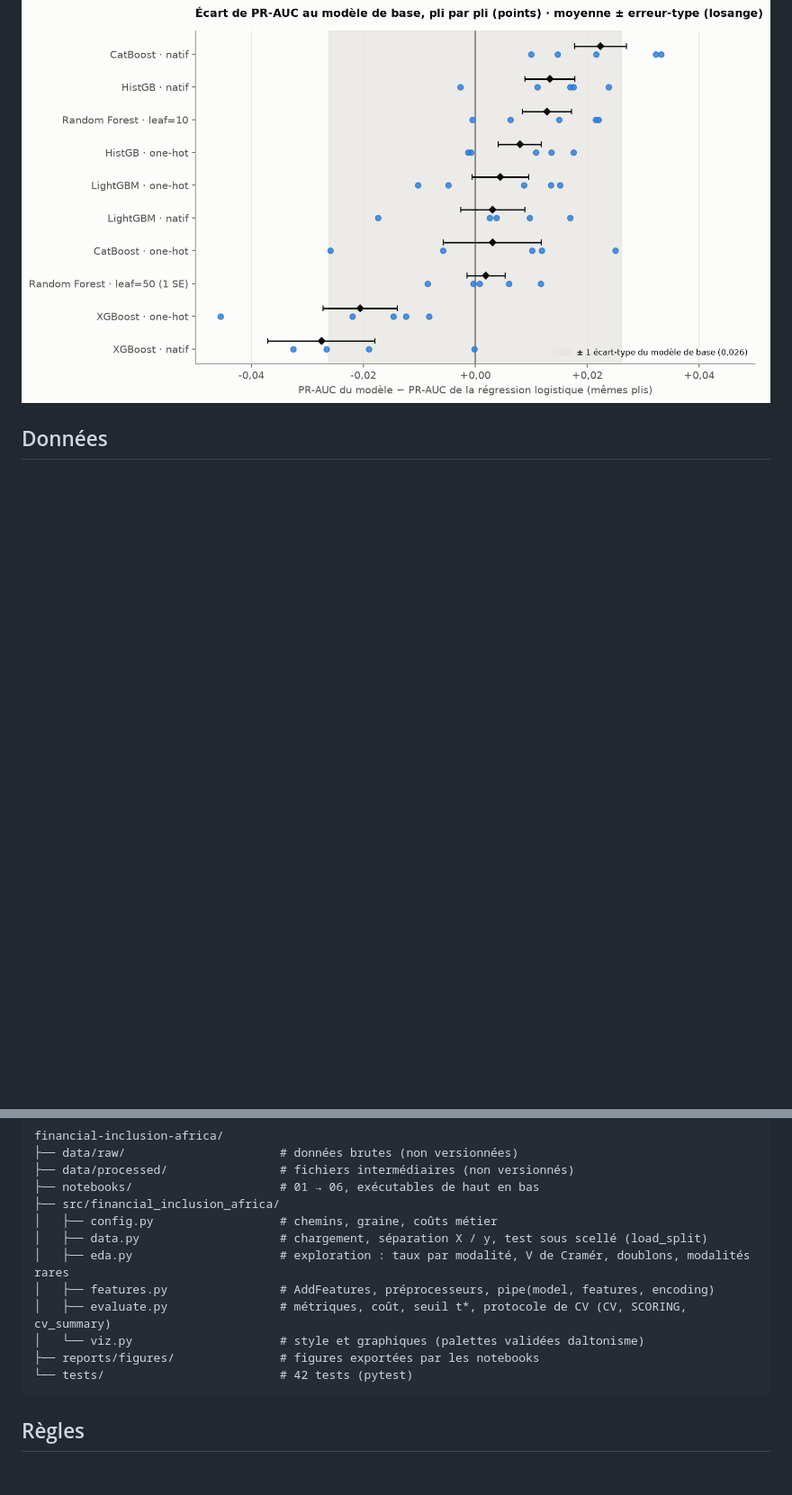
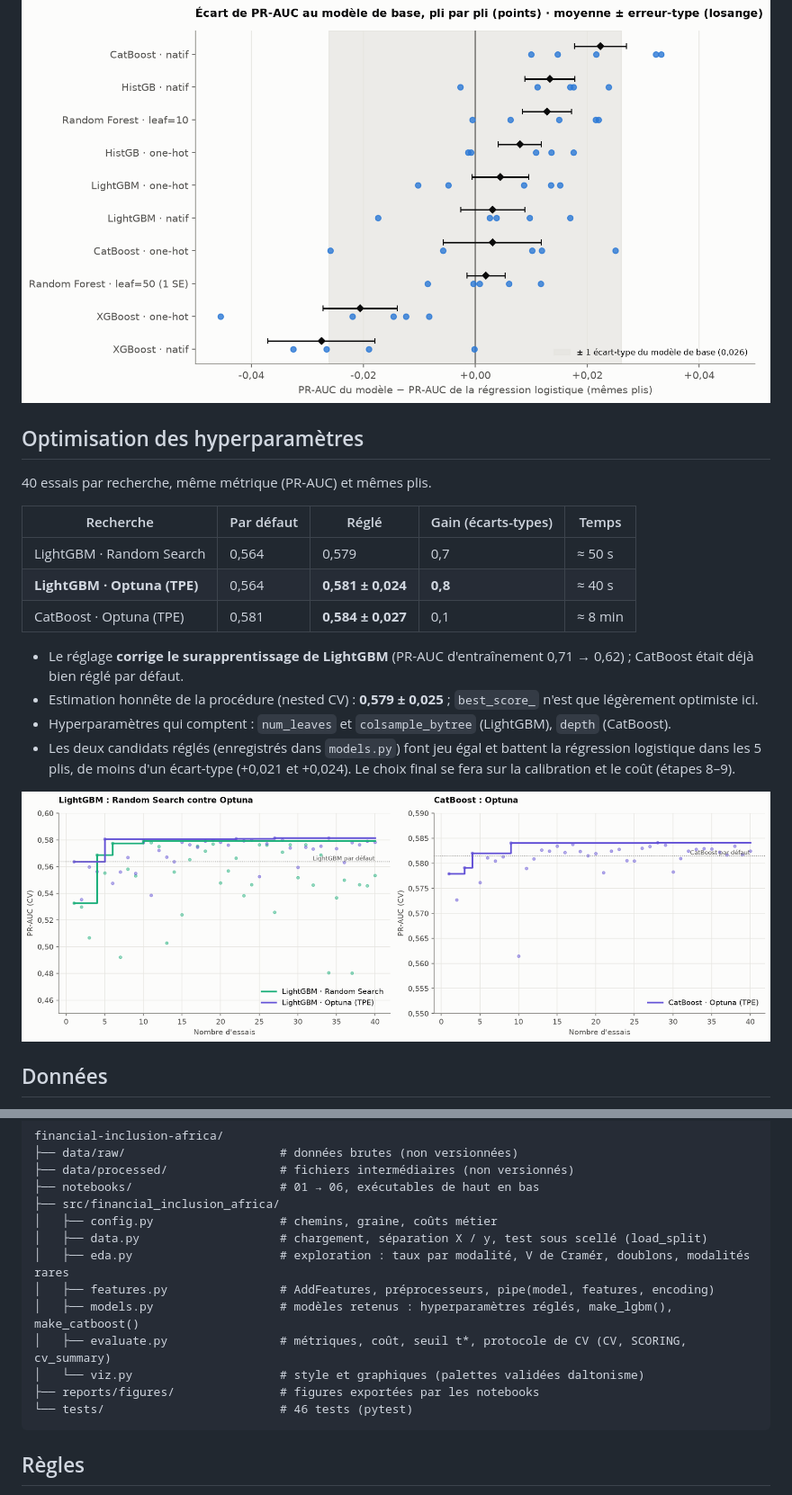
Before and after one commit to kmache/financial-inclusion-africa, a Markdown page: README.md, 2 parts joined by grey strips. Shown at 90% size. Rendered like a GitHub page; pictures changed too: reports/figures/07_historique_recherche.png (added); blank space fills up the shorter version.

Commit message:
Étape 7 : optimisation des hyperparamètres (Random Search, Optuna, Halving, nested CV, Q7.1–Q7.5)
Les configurations retenues sont enregistrées dans models.py (make_lgbm, make_catboost).

````diff
--- a/README.md
+++ b/README.md
@@ -160,6 +160,27 @@ row, res = evaluate_cv(logreg, X_train, y_train)     # même objet CV (Stratifie
 
 ![Écart au modèle de base, pli par pli](reports/figures/06_ecarts_au_modele_de_base.png)
 
+## Optimisation des hyperparamètres
+
+40 essais par recherche, même métrique (PR-AUC) et mêmes plis.
+
+| Recherche | Par défaut | Réglé | Gain (écarts-types) | Temps |
+|---|---|---|---|---|
+| LightGBM · Random Search | 0,564 | 0,579 | 0,7 | ≈ 50 s |
+| **LightGBM · Optuna (TPE)** | 0,564 | **0,581 ± 0,024** | **0,8** | ≈ 40 s |
+| CatBoost · Optuna (TPE) | 0,581 | **0,584 ± 0,027** | 0,1 | ≈ 8 min |
+
+- Le réglage **corrige le surapprentissage de LightGBM** (PR-AUC d'entraînement 0,71 → 0,62) ;
+  CatBoost était déjà bien réglé par défaut.
+- Estimation honnête de la procédure (nested CV) : **0,579 ± 0,025** ; `best_score_` n'est que
+  légèrement optimiste ici.
+- Hyperparamètres qui comptent : `num_leaves` et `colsample_bytree` (LightGBM), `depth` (CatBoost).
+- Les deux candidats réglés (enregistrés dans `models.py`) font jeu égal et battent la régression
+  logistique dans les 5 plis, de moins d'un écart-type (+0,021 et +0,024). Le choix final se fera
+  sur la calibration et le coût (étapes 8–9).
+
+![Meilleur score après n essais](reports/figures/07_historique_recherche.png)
+
 ## Données
 
 Compétition **Financial Inclusion in Africa** ([Zindi](https://zindi.africa)), issue des enquêtes
@@ -201,10 +222,11 @@ financial-inclusion-africa/
 │   ├── data.py                    # chargement, séparation X / y, test sous scellé (load_split)
 │   ├── eda.py                     # exploration : taux par modalité, V de Cramér, doublons, modalités rares
 │   ├── features.py                # AddFeatures, préprocesseurs, pipe(model, features, encoding)
+│   ├── models.py                  # modèles retenus : hyperparamètres réglés, make_lgbm(), make_catboost()
 │   ├── evaluate.py                # métriques, coût, seuil t*, protocole de CV (CV, SCORING, cv_summary)
 │   └── viz.py                     # style et graphiques (palettes validées daltonisme)
 ├── reports/figures/               # figures exportées par les notebooks
-└── tests/                         # 42 tests (pytest)
+└── tests/                         # 46 tests (pytest)
 ```
 
 ## Règles
````
Also changed, not shown: other parts of README.md (+3 -3 lines), reports/figures/07_echelle_log.png (added), reports/figures/07_gain_reglage.png (added), reports/figures/07_importances_hyperparametres.png (added), 3 other files.
